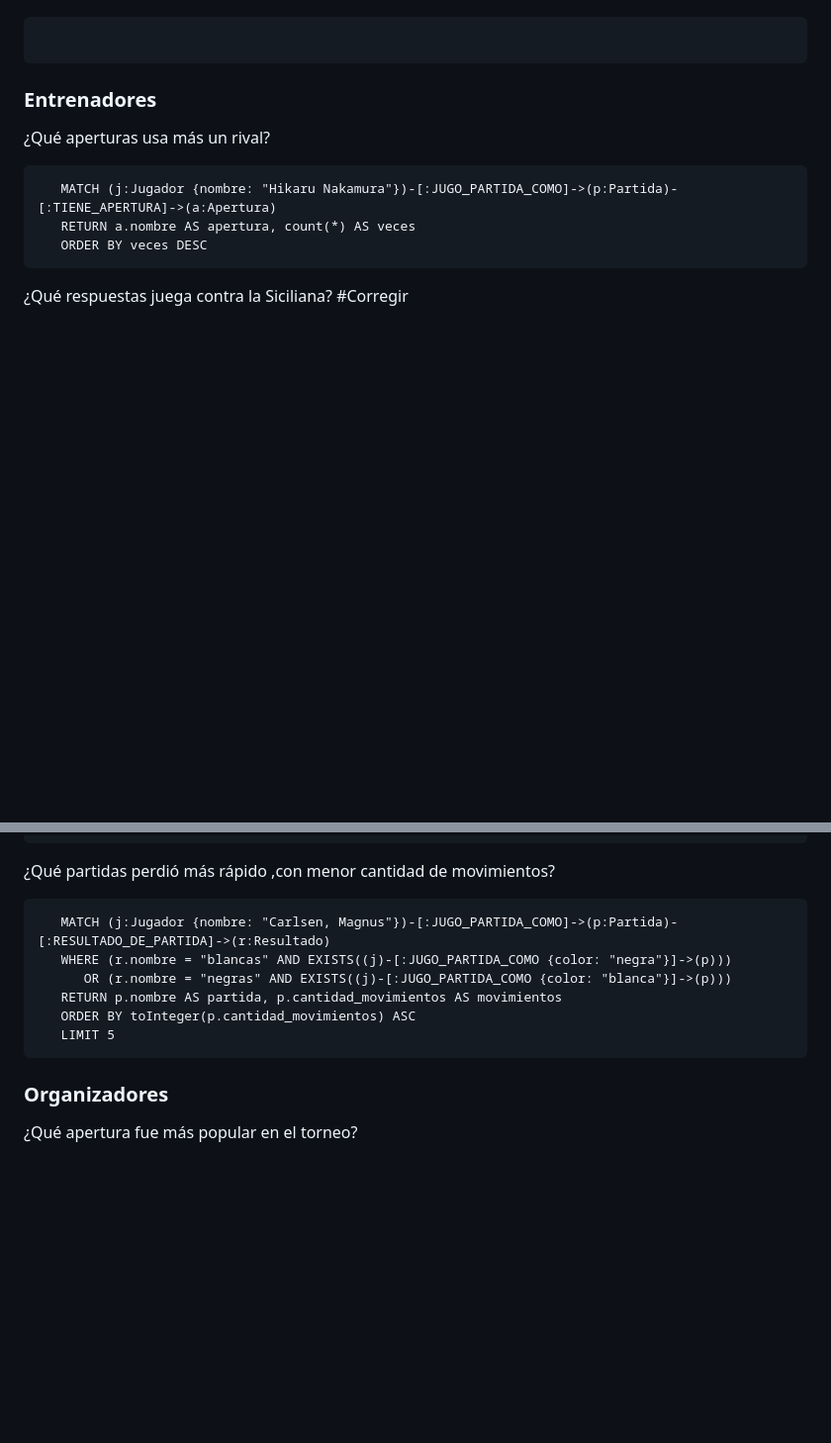
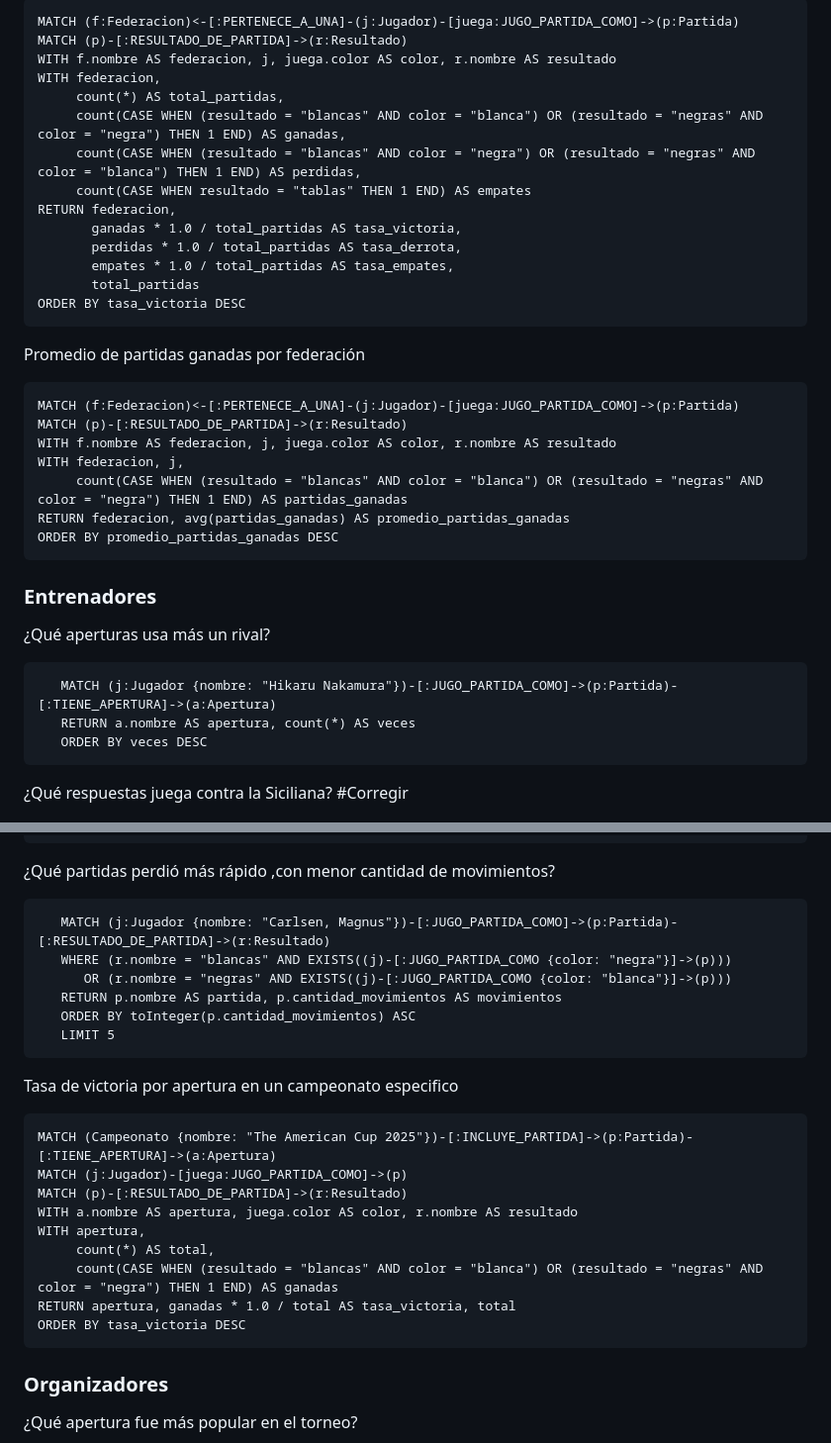
Before and after one commit to GioAzdy75/Campeonato_Ajedrez, a Markdown page: README.md, 2 parts joined by grey strips. Shown: that part at 99% size. Rendered like a GitHub page; blank space fills up the shorter version.

````diff
--- a/README.md
+++ b/README.md
@@ -143,5 +185,34 @@ ORDER BY victorias DESC
 ```
+MATCH (f:Federacion)<-[:PERTENECE_A_UNA]-(j:Jugador)-[juega:JUGO_PARTIDA_COMO]->(p:Partida)
+MATCH (p)-[:RESULTADO_DE_PARTIDA]->(r:Resultado)
+WITH f.nombre AS federacion, j, juega.color AS color, r.nombre AS resultado
+WITH federacion,
+     count(*) AS total_partidas,
+     count(CASE WHEN (resultado = "blancas" AND color = "blanca") OR (resultado = "negras" AND color = "negra") THEN 1 END) AS ganadas,
+     count(CASE WHEN (resultado = "blancas" AND color = "negra") OR (resultado = "negras" AND color = "blanca") THEN 1 END) AS perdidas,
+     count(CASE WHEN resultado = "tablas" THEN 1 END) AS empates
+RETURN federacion,
+       ganadas * 1.0 / total_partidas AS tasa_victoria,
+       perdidas * 1.0 / total_partidas AS tasa_derrota,
+       empates * 1.0 / total_partidas AS tasa_empates,
+       total_partidas
+ORDER BY tasa_victoria DESC
 ```
+
+Promedio de partidas ganadas por federación
+```
+MATCH (f:Federacion)<-[:PERTENECE_A_UNA]-(j:Jugador)-[juega:JUGO_PARTIDA_COMO]->(p:Partida)
+MATCH (p)-[:RESULTADO_DE_PARTIDA]->(r:Resultado)
+WITH f.nombre AS federacion, j, juega.color AS color, r.nombre AS resultado
+WITH federacion, j,
+     count(CASE WHEN (resultado = "blancas" AND color = "blanca") OR (resultado = "negras" AND color = "negra") THEN 1 END) AS partidas_ganadas
+RETURN federacion, avg(partidas_ganadas) AS promedio_partidas_ganadas
+ORDER BY promedio_partidas_ganadas DESC
+```
+
+
+
+
 ### Entrenadores
 
 ¿Qué aperturas usa más un rival?
@@ -181,7 +252,6 @@ ORDER BY victorias DESC
 ```
 
 ¿Qué partidas perdió más rápido ,con menor cantidad de movimientos?
-
 ```
    MATCH (j:Jugador {nombre: "Carlsen, Magnus"})-[:JUGO_PARTIDA_COMO]->(p:Partida)-[:RESULTADO_DE_PARTIDA]->(r:Resultado)
    WHERE (r.nombre = "blancas" AND EXISTS((j)-[:JUGO_PARTIDA_COMO {color: "negra"}]->(p)))
@@ -190,6 +260,20 @@ ORDER BY victorias DESC
    ORDER BY toInteger(p.cantidad_movimientos) ASC
    LIMIT 5
 ```
+
+Tasa de victoria por apertura en un campeonato especifico
+```
+MATCH (Campeonato {nombre: "The American Cup 2025"})-[:INCLUYE_PARTIDA]->(p:Partida)-[:TIENE_APERTURA]->(a:Apertura)
+MATCH (j:Jugador)-[juega:JUGO_PARTIDA_COMO]->(p)
+MATCH (p)-[:RESULTADO_DE_PARTIDA]->(r:Resultado)
+WITH a.nombre AS apertura, juega.color AS color, r.nombre AS resultado
+WITH apertura,
+     count(*) AS total,
+     count(CASE WHEN (resultado = "blancas" AND color = "blanca") OR (resultado = "negras" AND color = "negra") THEN 1 END) AS ganadas
+RETURN apertura, ganadas * 1.0 / total AS tasa_victoria, total
+ORDER BY tasa_victoria DESC
+```
+
 
 ### Organizadores
 ¿Qué apertura fue más popular en el torneo?
````
Also changed, not shown: other parts of README.md (+47 -5 lines).
